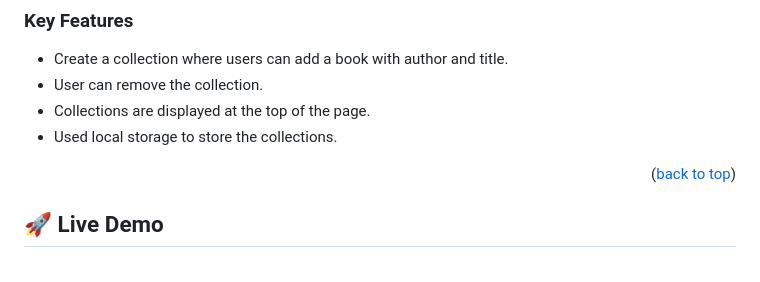
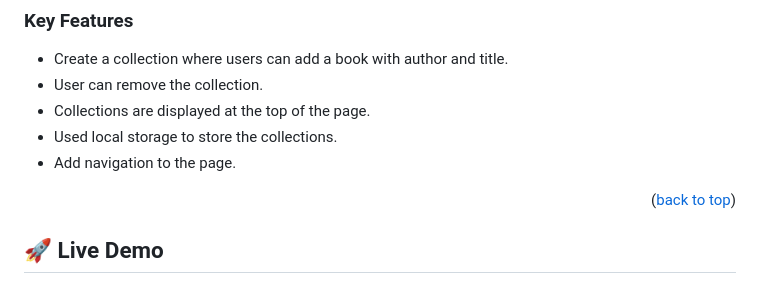
Before and after one commit to biruk-bereka/awesome-books, a Markdown page: README.md, the part around the change. Drawn GitHub-style.

```diff
--- a/README.md
+++ b/README.md
@@ -50,6 +50,7 @@
   - User can remove the collection.
   - Collections are displayed at the top of the page.
   - Used local storage to store the collections.
+  - Add navigation to the page.
 
 <p align="right">(<a href="#readme-top">back to top</a>)</p>
 
```
